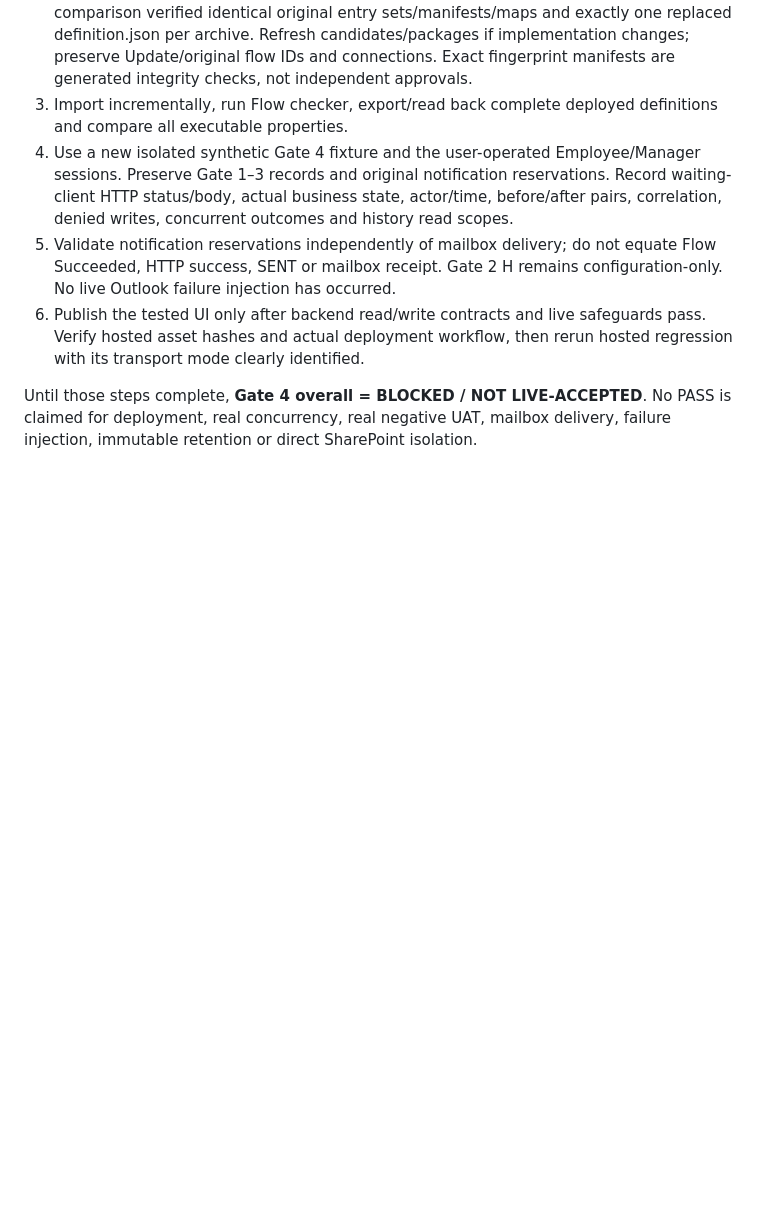
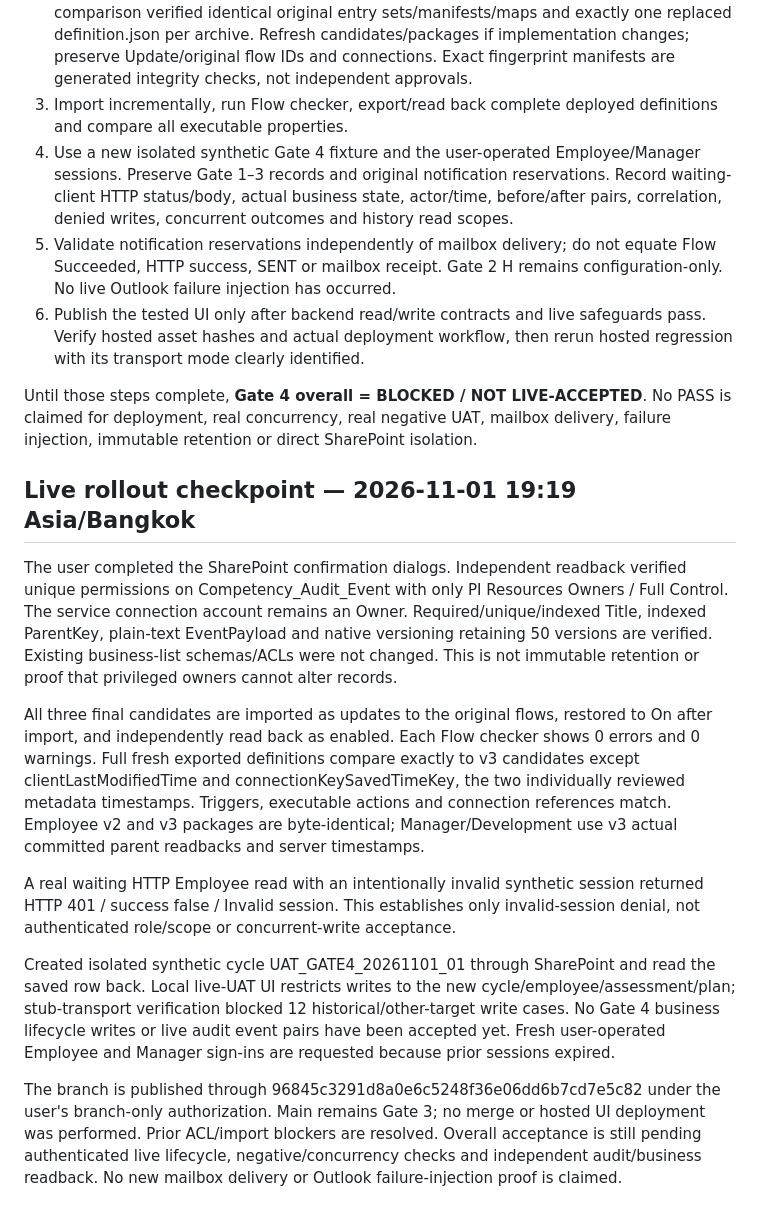
Before and after one commit to took13/competency-app, a Markdown page: docs/GATE4_AUDIT_REVISION.md, the part around the change. GitHub-like rendering; blank space fills up the shorter version.

```diff
--- a/docs/GATE4_AUDIT_REVISION.md
+++ b/docs/GATE4_AUDIT_REVISION.md
@@ -93,3 +93,15 @@ Existing verify, UX, manager, development, assignment, dashboard, session and fl
 6. Publish the tested UI only after backend read/write contracts and live safeguards pass. Verify hosted asset hashes and actual deployment workflow, then rerun hosted regression with its transport mode clearly identified.
 
 Until those steps complete, **Gate 4 overall = BLOCKED / NOT LIVE-ACCEPTED**. No PASS is claimed for deployment, real concurrency, real negative UAT, mailbox delivery, failure injection, immutable retention or direct SharePoint isolation.
+
+## Live rollout checkpoint — 2026-11-01 19:19 Asia/Bangkok
+
+The user completed the SharePoint confirmation dialogs. Independent readback verified unique permissions on Competency_Audit_Event with only PI Resources Owners / Full Control. The service connection account remains an Owner. Required/unique/indexed Title, indexed ParentKey, plain-text EventPayload and native versioning retaining 50 versions are verified. Existing business-list schemas/ACLs were not changed. This is not immutable retention or proof that privileged owners cannot alter records.
+
+All three final candidates are imported as updates to the original flows, restored to On after import, and independently read back as enabled. Each Flow checker shows 0 errors and 0 warnings. Full fresh exported definitions compare exactly to v3 candidates except clientLastModifiedTime and connectionKeySavedTimeKey, the two individually reviewed metadata timestamps. Triggers, executable actions and connection references match. Employee v2 and v3 packages are byte-identical; Manager/Development use v3 actual committed parent readbacks and server timestamps.
+
+A real waiting HTTP Employee read with an intentionally invalid synthetic session returned HTTP 401 / success false / Invalid session. This establishes only invalid-session denial, not authenticated role/scope or concurrent-write acceptance.
+
+Created isolated synthetic cycle UAT_GATE4_20261101_01 through SharePoint and read the saved row back. Local live-UAT UI restricts writes to the new cycle/employee/assessment/plan; stub-transport verification blocked 12 historical/other-target write cases. No Gate 4 business lifecycle writes or live audit event pairs have been accepted yet. Fresh user-operated Employee and Manager sign-ins are requested because prior sessions expired.
+
+The branch is published through 96845c3291d8a0e6c5248f36e06dd6b7cd7e5c82 under the user's branch-only authorization. Main remains Gate 3; no merge or hosted UI deployment was performed. Prior ACL/import blockers are resolved. Overall acceptance is still pending authenticated live lifecycle, negative/concurrency checks and independent audit/business readback. No new mailbox delivery or Outlook failure-injection proof is claimed.
```
Also changed, not shown: README.md (+2 -2 lines).
